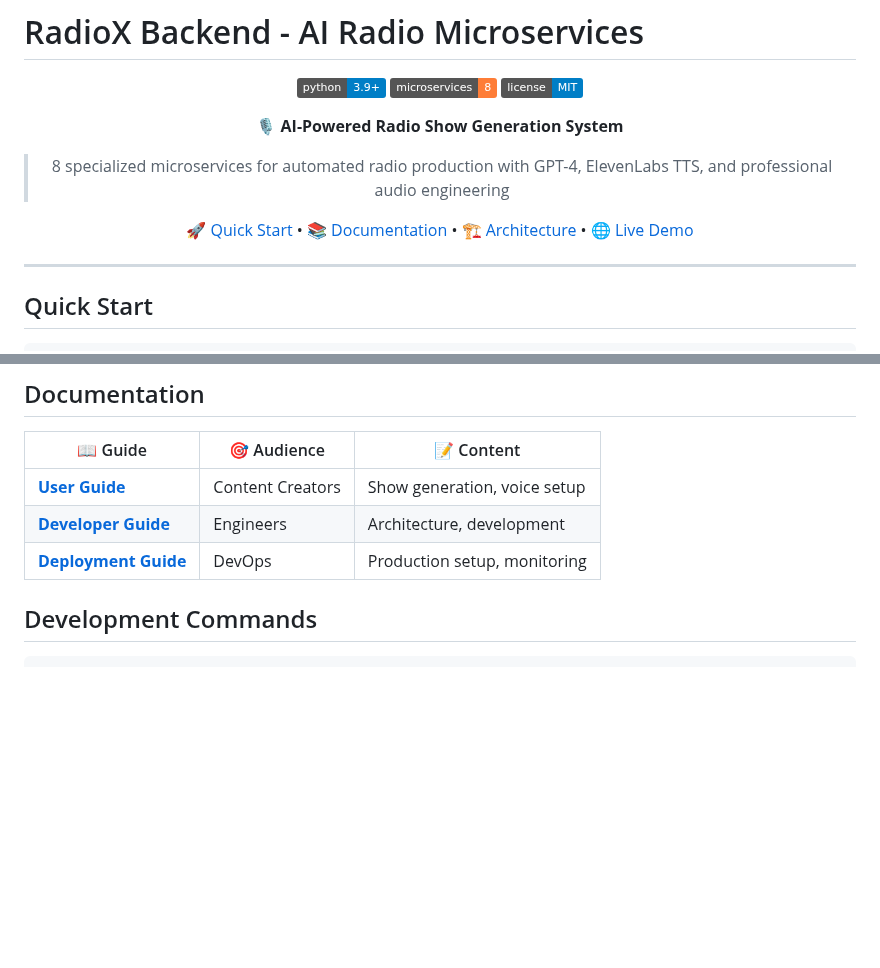
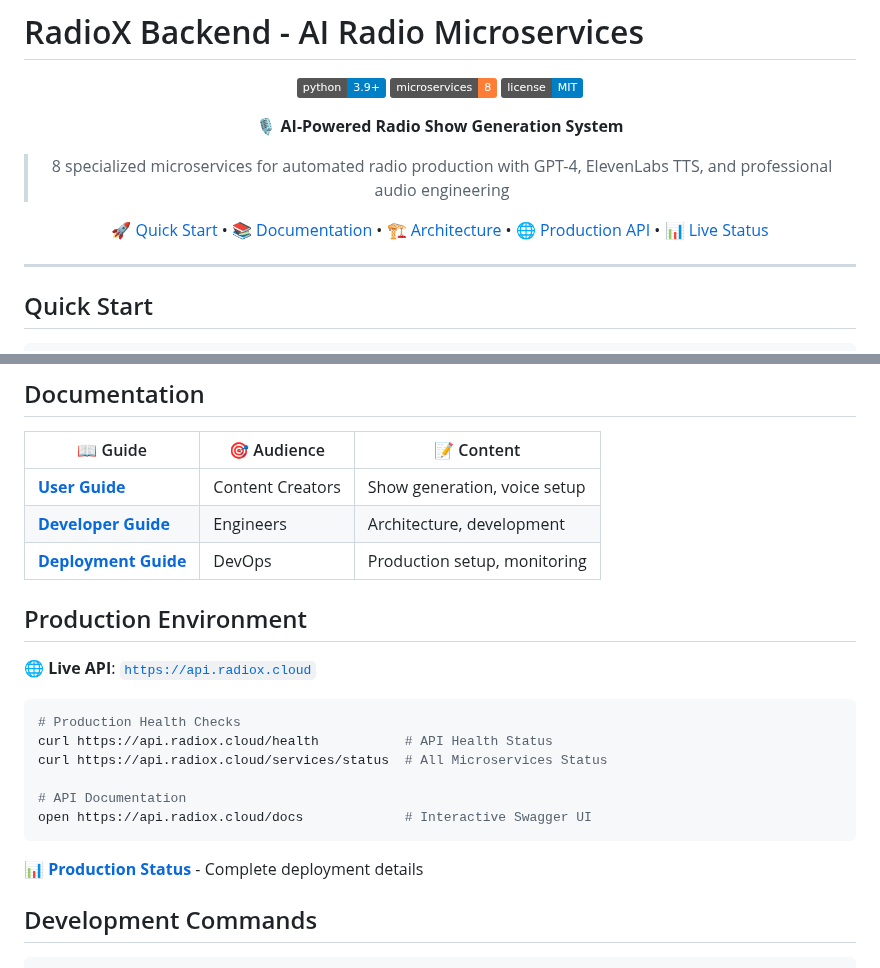
Before and after one commit to muraschal/radiox-backend, a Markdown page: README.md, 2 parts joined by grey strips. Rendered like a GitHub page; badges without logos; blank space fills up the shorter version.

````diff
--- a/README.md
+++ b/README.md
@@ -10,7 +10,7 @@
 
 > 8 specialized microservices for automated radio production with GPT-4, ElevenLabs TTS, and professional audio engineering
 
-[🚀 Quick Start](#quick-start) • [📚 Documentation](docs/) • [🏗️ Architecture](docs/developer-guide/architecture.md) • [🌐 Live Demo](https://radiox.cloud)
+[🚀 Quick Start](#quick-start) • [📚 Documentation](docs/) • [🏗️ Architecture](docs/developer-guide/architecture.md) • [🌐 Production API](https://api.radiox.cloud) • [📊 Live Status](https://api.radiox.cloud/health)
 
 </div>
 
@@ -66,6 +66,21 @@ Frontend (radiox.cloud) → API Gateway (8000) → 8 Microservices → Supabase
 | **[User Guide](docs/user-guide/)** | Content Creators | Show generation, voice setup |
 | **[Developer Guide](docs/developer-guide/)** | Engineers | Architecture, development |
 | **[Deployment Guide](docs/deployment/)** | DevOps | Production setup, monitoring |
+
+## Production Environment
+
+**🌐 Live API**: [`https://api.radiox.cloud`](https://api.radiox.cloud)
+
+```bash
+# Production Health Checks
+curl https://api.radiox.cloud/health           # API Health Status
+curl https://api.radiox.cloud/services/status  # All Microservices Status
+
+# API Documentation
+open https://api.radiox.cloud/docs             # Interactive Swagger UI
+```
+
+**📊 [Production Status](docs/deployment/production-status.md)** - Complete deployment details
 
 ## Development Commands
 
````
Also changed, not shown: docs/deployment/production-status.md (added, +172 -0 lines).
